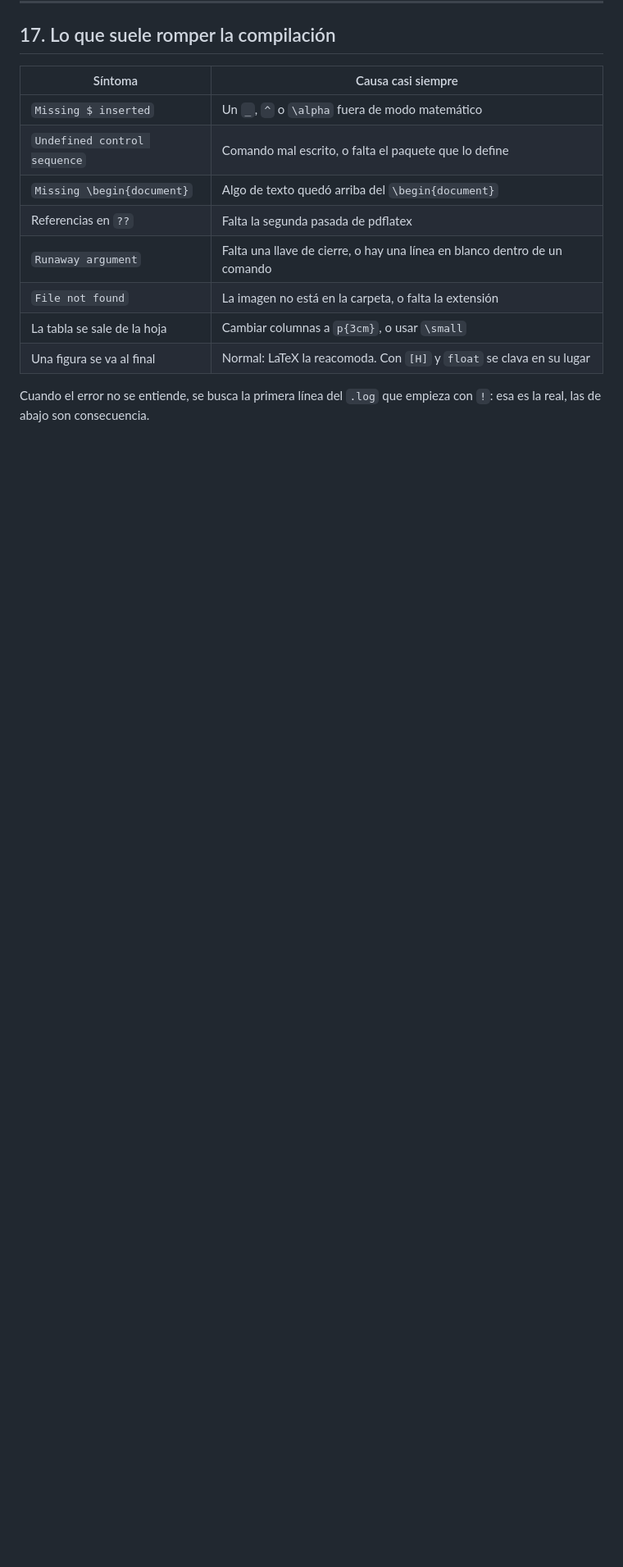
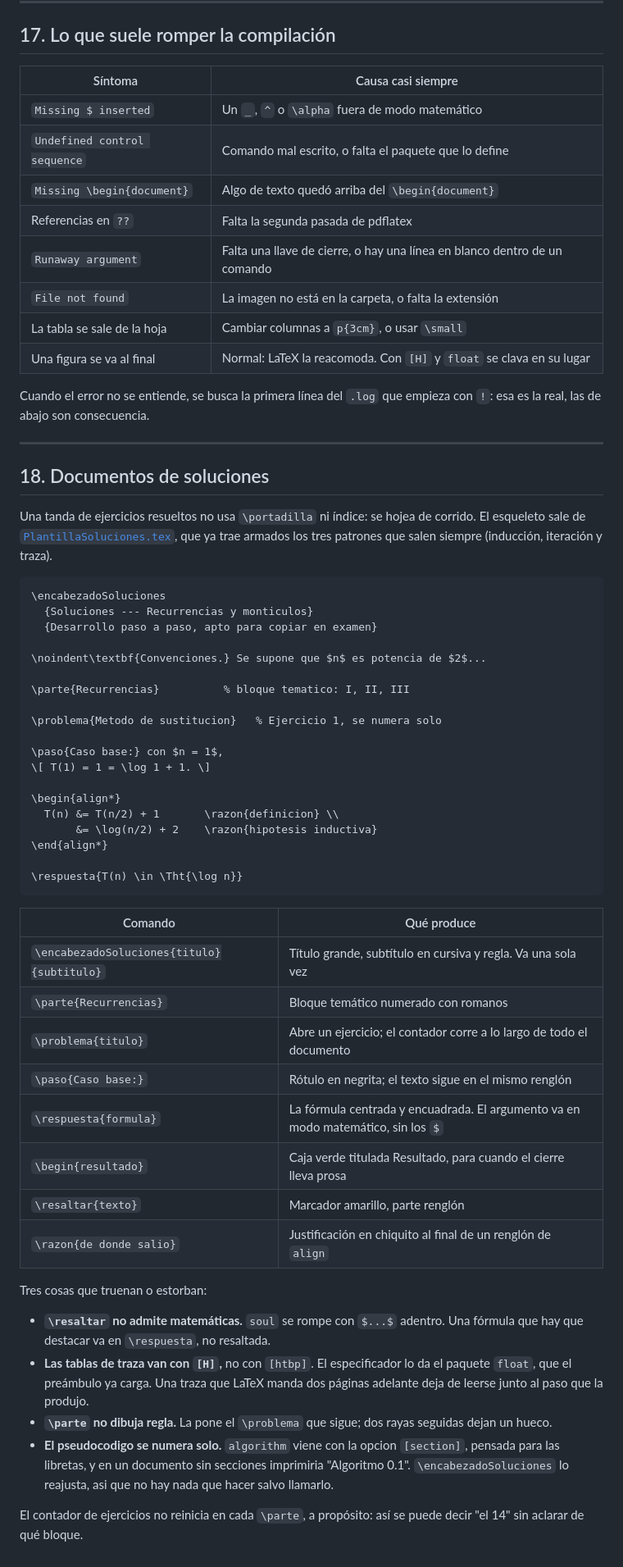
Before and after one commit to zxxz456/inaoe, a Markdown page: templates/ReferenciaLatex.md, the part around one of its changes. Shown at 82% size. Rendered like a GitHub page; blank space fills up the shorter version.

Commit message:
docs: Seccion 18 de la referencia, documentos de soluciones
Tabla de los comandos nuevos y las tres cosas que truenan: soul no
admite matematicas, las trazas van con [H] y parte no dibuja regla.

````diff
--- a/templates/ReferenciaLatex.md
+++ b/templates/ReferenciaLatex.md
@@ -512,6 +513,54 @@ La plantilla carga babel con `es-noshorthands`. Sin esa opción, el español dej
 
 Cuando el error no se entiende, se busca la primera línea del `.log` que empieza con `!`: esa es la real, las de abajo son consecuencia.
 
+---
+
+## 18. Documentos de soluciones
+
+Una tanda de ejercicios resueltos no usa `\portadilla` ni índice: se hojea de corrido. El esqueleto sale de [`PlantillaSoluciones.tex`](PlantillaSoluciones.tex), que ya trae armados los tres patrones que salen siempre (inducción, iteración y traza).
+
+```latex
+\encabezadoSoluciones
+  {Soluciones --- Recurrencias y monticulos}
+  {Desarrollo paso a paso, apto para copiar en examen}
+
+\noindent\textbf{Convenciones.} Se supone que $n$ es potencia de $2$...
+
+\parte{Recurrencias}          % bloque tematico: I, II, III
+
+\problema{Metodo de sustitucion}   % Ejercicio 1, se numera solo
+
+\paso{Caso base:} con $n = 1$,
+\[ T(1) = 1 = \log 1 + 1. \]
+
+\begin{align*}
+  T(n) &= T(n/2) + 1       \razon{definicion} \\
+       &= \log(n/2) + 2    \razon{hipotesis inductiva}
+\end{align*}
+
+\respuesta{T(n) \in \Tht{\log n}}
+```
+
+| Comando | Qué produce |
+|---|---|
+| `\encabezadoSoluciones{titulo}{subtitulo}` | Título grande, subtítulo en cursiva y regla. Va una sola vez |
+| `\parte{Recurrencias}` | Bloque temático numerado con romanos |
+| `\problema{titulo}` | Abre un ejercicio; el contador corre a lo largo de todo el documento |
+| `\paso{Caso base:}` | Rótulo en negrita; el texto sigue en el mismo renglón |
+| `\respuesta{formula}` | La fórmula centrada y encuadrada. El argumento va en modo matemático, sin los `$` |
+| `\begin{resultado}` | Caja verde titulada Resultado, para cuando el cierre lleva prosa |
+| `\resaltar{texto}` | Marcador amarillo, parte renglón |
+| `\razon{de donde salio}` | Justificación en chiquito al final de un renglón de `align` |
+
+Tres cosas que truenan o estorban:
+
+- **`\resaltar` no admite matemáticas.** `soul` se rompe con `$...$` adentro. Una fórmula que hay que destacar va en `\respuesta`, no resaltada.
+- **Las tablas de traza van con `[H]`,** no con `[htbp]`. El especificador lo da el paquete `float`, que el preámbulo ya carga. Una traza que LaTeX manda dos páginas adelante deja de leerse junto al paso que la produjo.
+- **`\parte` no dibuja regla.** La pone el `\problema` que sigue; dos rayas seguidas dejan un hueco.
+- **El pseudocodigo se numera solo.** `algorithm` viene con la opcion `[section]`, pensada para las libretas, y en un documento sin secciones imprimiria "Algoritmo 0.1". `\encabezadoSoluciones` lo reajusta, asi que no hay nada que hacer salvo llamarlo.
+
+El contador de ejercicios no reinicia en cada `\parte`, a propósito: así se puede decir "el 14" sin aclarar de qué bloque.
+
 <!--
 ########################## END OF REFERENCIALATEX.MD ###########################
 ################################################################################
````
Also changed, not shown: other parts of templates/ReferenciaLatex.md (+2 -1 lines).
